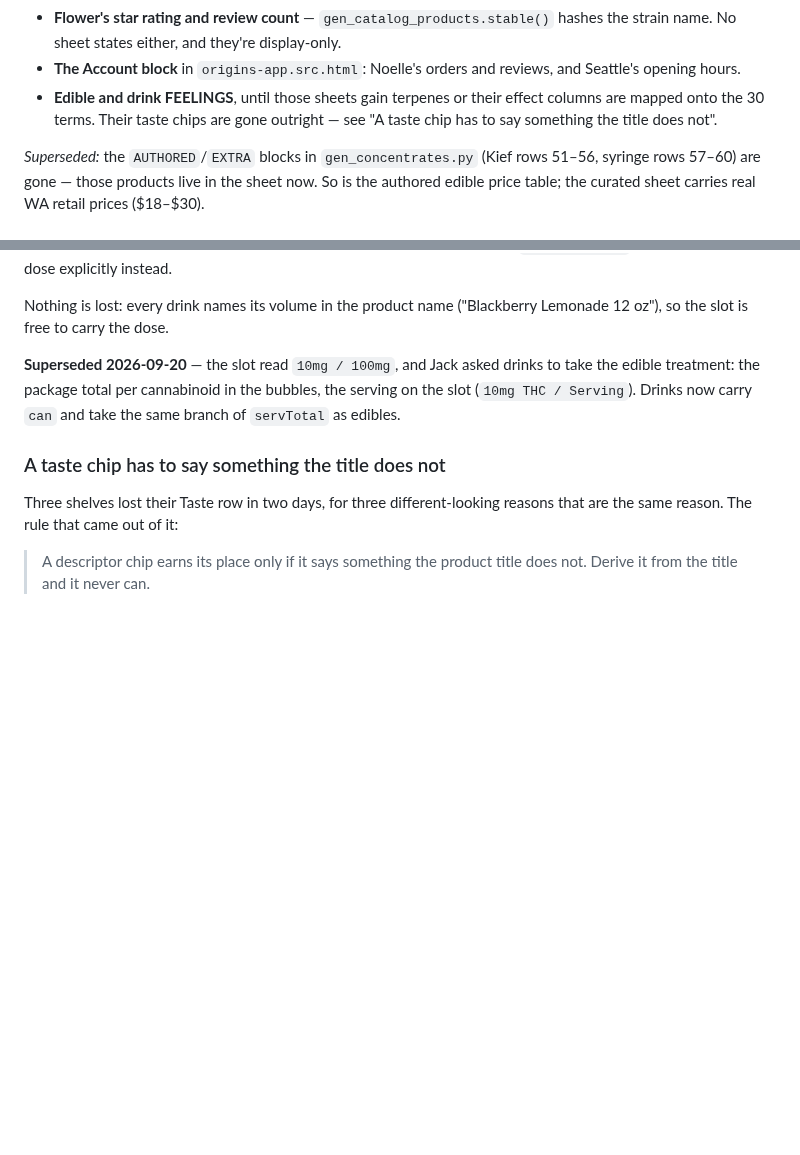
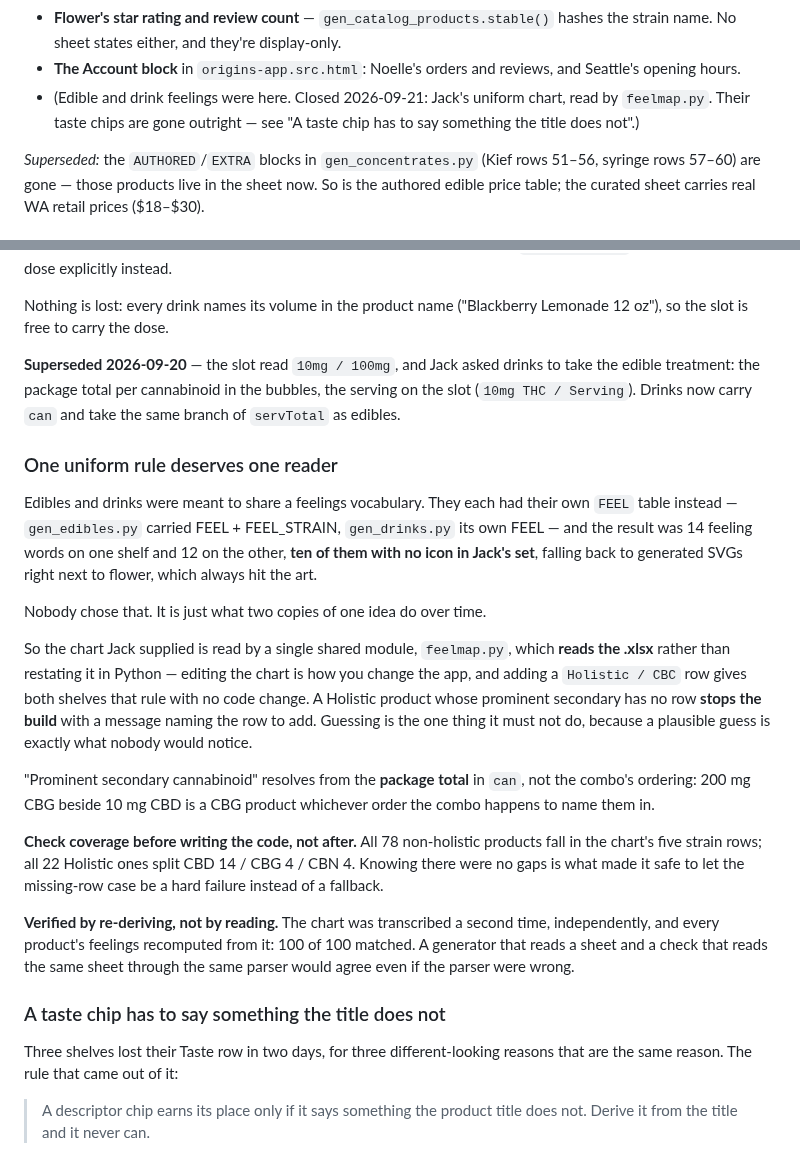
Before and after one commit to jamotz/testrepo, a Markdown page: docs/design-decisions.md, 2 parts joined by grey strips. Drawn GitHub-style; blank space fills up the shorter version.

```diff
--- a/docs/design-decisions.md
+++ b/docs/design-decisions.md
@@ -655,9 +655,9 @@ What is still authored, all flagged where it lives:
   hashes the strain name. No sheet states either, and they're display-only.
 - **The Account block** in `origins-app.src.html`: Noelle's orders and reviews,
   and Seattle's opening hours.
-- **Edible and drink FEELINGS**, until those sheets gain terpenes or their
-  effect columns are mapped onto the 30 terms. Their taste chips are gone
-  outright — see "A taste chip has to say something the title does not".
+- (Edible and drink feelings were here. Closed 2026-09-21: Jack's uniform
+  chart, read by `feelmap.py`. Their taste chips are gone outright — see "A
+  taste chip has to say something the title does not".)
 
 *Superseded:* the `AUTHORED`/`EXTRA` blocks in `gen_concentrates.py` (Kief rows
 51–56, syringe rows 57–60) are gone — those products live in the sheet now. So
@@ -1199,6 +1199,37 @@ to take the edible treatment: the package total per cannabinoid in the bubbles,
 the serving on the slot (`10mg THC / Serving`). Drinks now carry `can` and take
 the same branch of `servTotal` as edibles.
 
+### One uniform rule deserves one reader
+Edibles and drinks were meant to share a feelings vocabulary. They each had
+their own `FEEL` table instead — `gen_edibles.py` carried FEEL + FEEL_STRAIN,
+`gen_drinks.py` its own FEEL — and the result was 14 feeling words on one shelf
+and 12 on the other, **ten of them with no icon in Jack's set**, falling back to
+generated SVGs right next to flower, which always hit the art.
+
+Nobody chose that. It is just what two copies of one idea do over time.
+
+So the chart Jack supplied is read by a single shared module, `feelmap.py`,
+which **reads the .xlsx** rather than restating it in Python — editing the chart
+is how you change the app, and adding a `Holistic / CBC` row gives both shelves
+that rule with no code change. A Holistic product whose prominent secondary has
+no row **stops the build** with a message naming the row to add. Guessing is the
+one thing it must not do, because a plausible guess is exactly what nobody
+would notice.
+
+"Prominent secondary cannabinoid" resolves from the **package total** in `can`,
+not the combo's ordering: 200 mg CBG beside 10 mg CBD is a CBG product whichever
+order the combo happens to name them in.
+
+**Check coverage before writing the code, not after.** All 78 non-holistic
+products fall in the chart's five strain rows; all 22 Holistic ones split CBD
+14 / CBG 4 / CBN 4. Knowing there were no gaps is what made it safe to let the
+missing-row case be a hard failure instead of a fallback.
+
+**Verified by re-deriving, not by reading.** The chart was transcribed a second
+time, independently, and every product's feelings recomputed from it: 100 of
+100 matched. A generator that reads a sheet and a check that reads the same
+sheet through the same parser would agree even if the parser were wrong.
+
 ### A taste chip has to say something the title does not
 Three shelves lost their Taste row in two days, for three different-looking
 reasons that are the same reason. The rule that came out of it:
```
Also changed, not shown: docs/project-handoff.md (+37 -49 lines).
